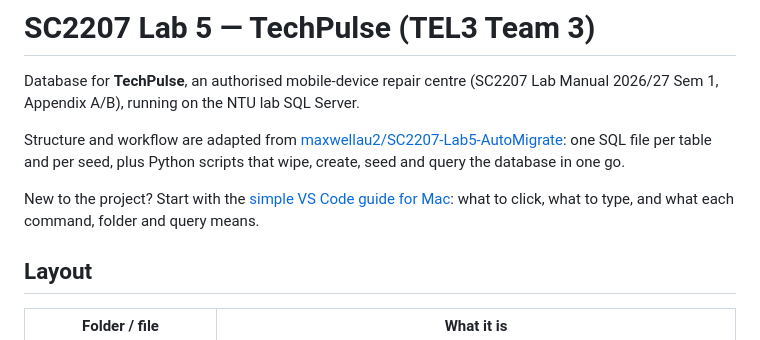
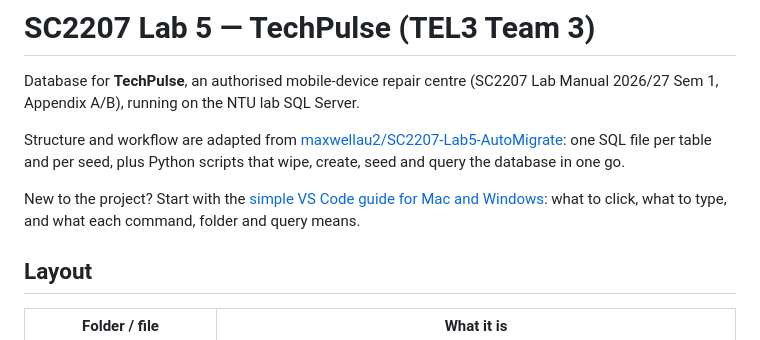
Before and after one commit to JEEPSSS/AutoMigrate, a Markdown page: README.md, the part around the change. Drawn GitHub-style.

Commit message:
Extend the simple VS Code guide with Windows setup and shortcuts

```diff
--- a/README.md
+++ b/README.md
@@ -4,7 +4,7 @@ Database for **TechPulse**, an authorised mobile-device repair centre (SC2207 La
 
 Structure and workflow are adapted from [maxwellau2/SC2207-Lab5-AutoMigrate](https://github.com/maxwellau2/SC2207-Lab5-AutoMigrate): one SQL file per table and per seed, plus Python scripts that wipe, create, seed and query the database in one go.
 
-New to the project? Start with the [simple VS Code guide for Mac](docs/VS_CODE_SIMPLE_GUIDE.md): what to click, what to type, and what each command, folder and query means.
+New to the project? Start with the [simple VS Code guide for Mac and Windows](docs/VS_CODE_SIMPLE_GUIDE.md): what to click, what to type, and what each command, folder and query means.
 
 ## Layout
 
```
Also changed, not shown: docs/VS_CODE_SIMPLE_GUIDE.md (+86 -27 lines).
